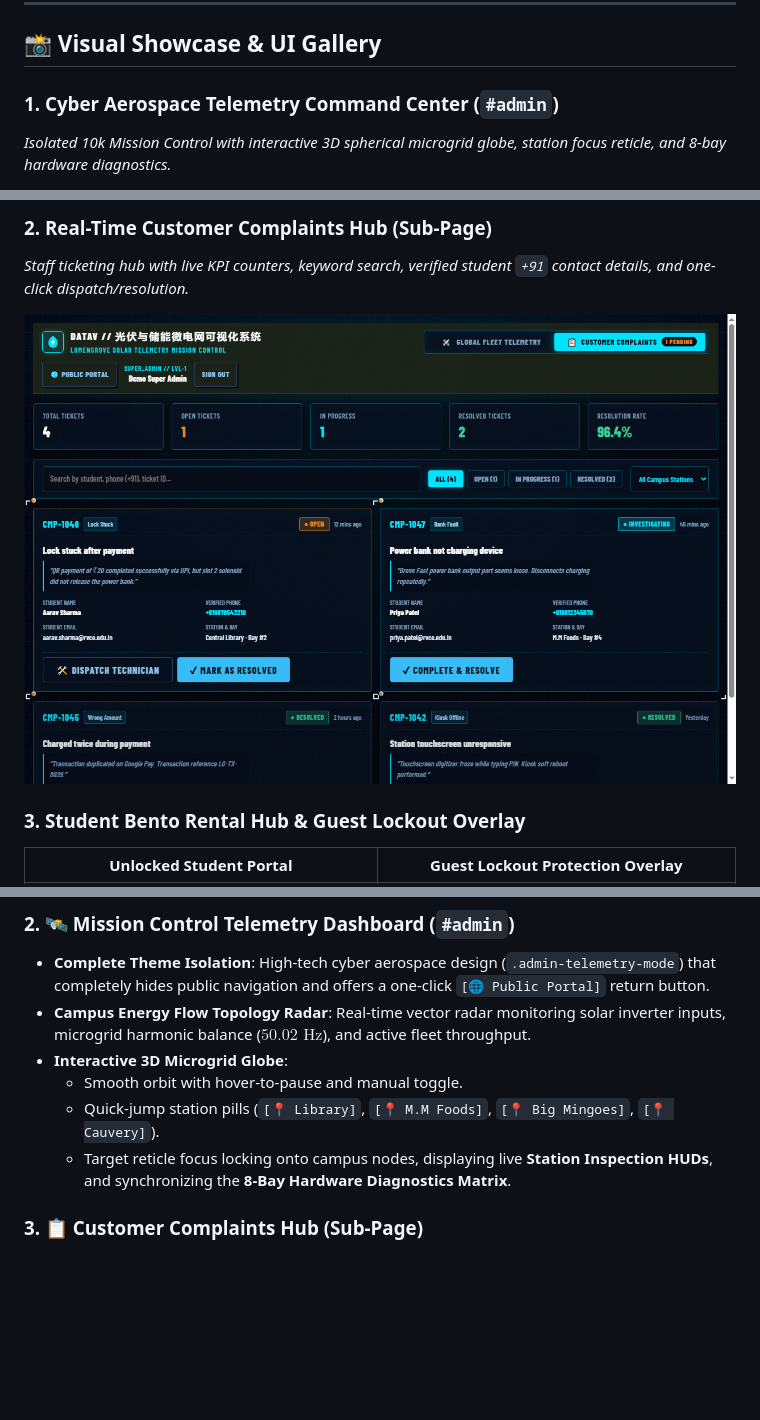
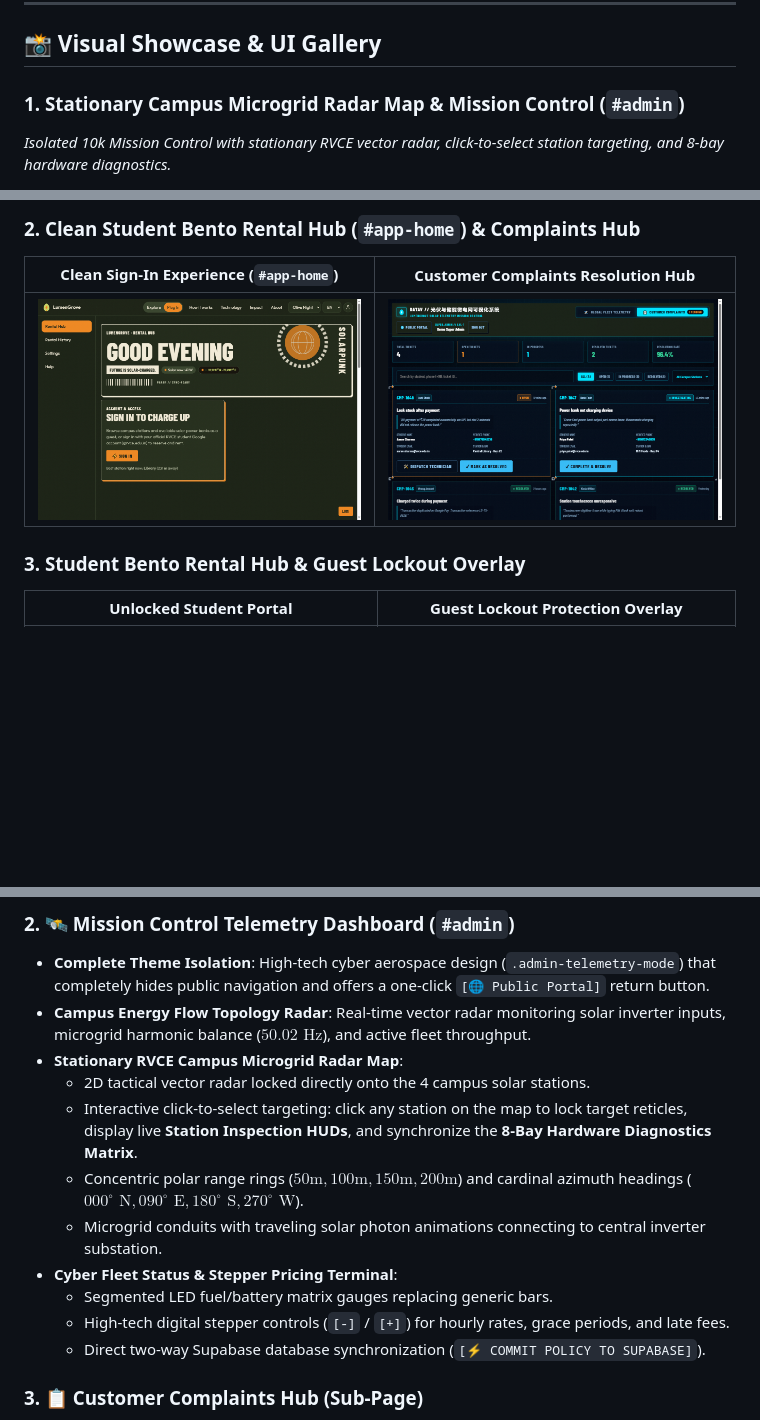
Before and after one commit to mahanidhi604-star/LumenGrove, a Markdown page: README.md, 3 parts joined by grey strips. Drawn GitHub-style; pictures changed too: docs/screenshots/09_app_home_clean_signin.png (added); blank space fills up the shorter version.

Commit message:
feat(admin): stationary campus radar map, cyber stepper pricing, and two-way Supabase data sync

```diff
--- a/README.md
+++ b/README.md
@@ -25,6 +25,6 @@ The platform integrates:
 
 ## 📸 Visual Showcase & UI Gallery
 
-### 1. Cyber Aerospace Telemetry Command Center (`#admin`)
-*Isolated 10k Mission Control with interactive 3D spherical microgrid globe, station focus reticle, and 8-bay hardware diagnostics.*
+### 1. Stationary Campus Microgrid Radar Map & Mission Control (`#admin`)
+*Isolated 10k Mission Control with stationary RVCE vector radar, click-to-select station targeting, and 8-bay hardware diagnostics.*
 
@@ -32,8 +34,8 @@ The platform integrates:
 
-### 2. Real-Time Customer Complaints Hub (Sub-Page)
-*Staff ticketing hub with live KPI counters, keyword search, verified student `+91` contact details, and one-click dispatch/resolution.*
-
-![Customer Complaints Hub](docs/screenshots/02_admin_complaints_hub.png)
+### 2. Clean Student Bento Rental Hub (`#app-home`) & Complaints Hub
+| Clean Sign-In Experience (`#app-home`) | Customer Complaints Resolution Hub |
+|:---:|:---:|
+| ![App Home Clean Sign-In](docs/screenshots/09_app_home_clean_signin.png) | ![Customer Complaints Hub](docs/screenshots/02_admin_complaints_hub.png) |
 
 ### 3. Student Bento Rental Hub & Guest Lockout Overlay
 | Unlocked Student Portal | Guest Lockout Protection Overlay |
@@ -58,10 +61,15 @@ The platform integrates:
 ### 2. 🛰️ Mission Control Telemetry Dashboard (`#admin`)
 - **Complete Theme Isolation**: High-tech cyber aerospace design (`.admin-telemetry-mode`) that completely hides public navigation and offers a one-click `[🌐 Public Portal]` return button.
 - **Campus Energy Flow Topology Radar**: Real-time vector radar monitoring solar inverter inputs, microgrid harmonic balance ($50.02\text{ Hz}$), and active fleet throughput.
-- **Interactive 3D Microgrid Globe**:
-  - Smooth orbit with hover-to-pause and manual toggle.
-  - Quick-jump station pills (`[📍 Library]`, `[📍 M.M Foods]`, `[📍 Big Mingoes]`, `[📍 Cauvery]`).
-  - Target reticle focus locking onto campus nodes, displaying live **Station Inspection HUDs**, and synchronizing the **8-Bay Hardware Diagnostics Matrix**.
+- **Stationary RVCE Campus Microgrid Radar Map**:
+  - 2D tactical vector radar locked directly onto the 4 campus solar stations.
+  - Interactive click-to-select targeting: click any station on the map to lock target reticles, display live **Station Inspection HUDs**, and synchronize the **8-Bay Hardware Diagnostics Matrix**.
+  - Concentric polar range rings ($50\text{m}, 100\text{m}, 150\text{m}, 200\text{m}$) and cardinal azimuth headings ($000^\circ\text{ N}, 090^\circ\text{ E}, 180^\circ\text{ S}, 270^\circ\text{ W}$).
+  - Microgrid conduits with traveling solar photon animations connecting to central inverter substation.
+- **Cyber Fleet Status & Stepper Pricing Terminal**:
+  - Segmented LED fuel/battery matrix gauges replacing generic bars.
+  - High-tech digital stepper controls (`[-]` / `[+]`) for hourly rates, grace periods, and late fees.
+  - Direct two-way Supabase database synchronization (`[⚡ COMMIT POLICY TO SUPABASE]`).
 
 ### 3. 📋 Customer Complaints Hub (Sub-Page)
 - Real-time ticket feed with live KPI metrics (Open, In Progress, Resolved, and Resolution Rate).
```
Also changed, not shown: other parts of README.md (+4 -1 lines), 10 other files.
